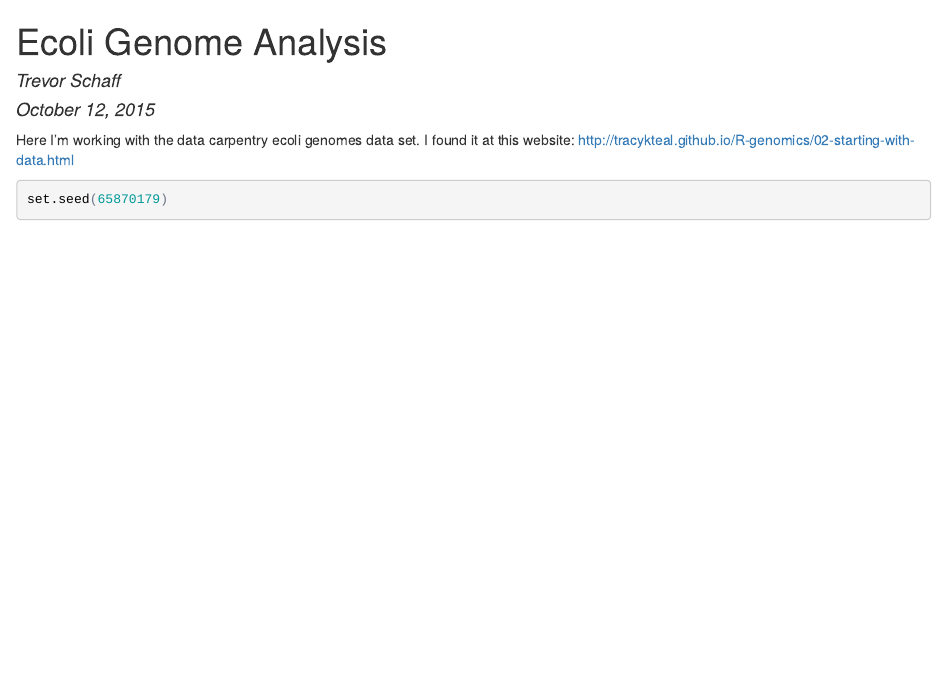
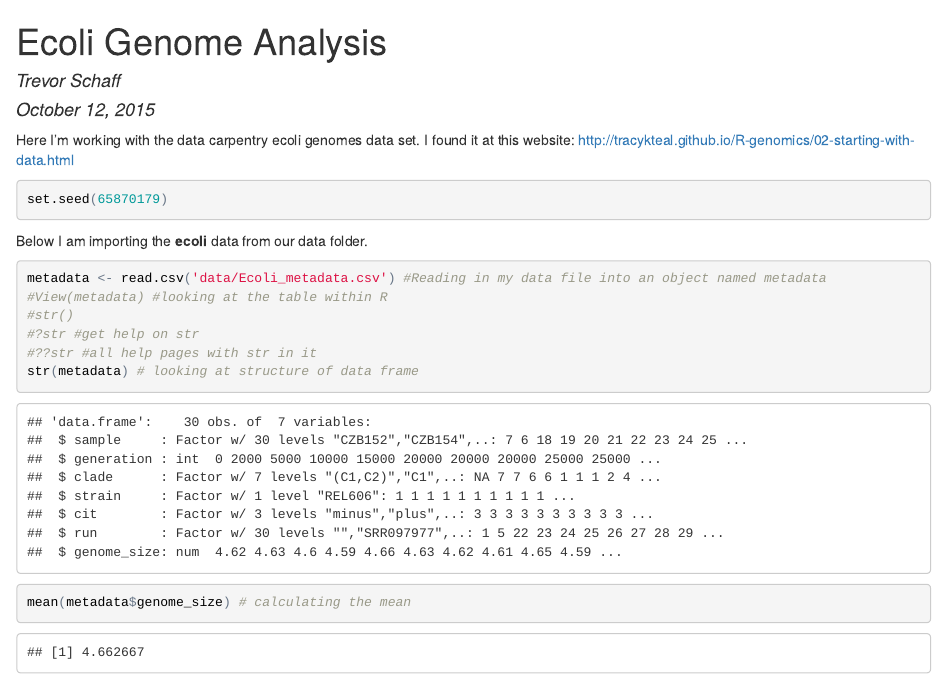
Before and after one commit to tjschaff/Bioinformatics_reproducibility, an R Markdown document (Ecoli_genomes.Rmd): the page in a window 1100 px wide, from its top. The pictures show the output file Ecoli_genomes.html that the author committed with the source, opened offline.

Commit message:
importing metadata and calculating mean of genome size

````diff
--- a/Ecoli_genomes.Rmd
+++ b/Ecoli_genomes.Rmd
@@ -6,7 +6,19 @@ output: html_document
 ---
 Here I'm working with the data carpentry ecoli genomes data set. I found it at this website: http://tracykteal.github.io/R-genomics/02-starting-with-data.html
 
-
 ```{r set seed, echo=TRUE, eval=TRUE}
 set.seed(65870179)
 ```
+
+Below I am importing the **ecoli** data from our data folder.
+
+```{r Import Data, echo = TRUE, eval = TRUE}
+metadata <- read.csv('data/Ecoli_metadata.csv') #Reading in my data file into an object named metadata
+#View(metadata) #looking at the table within R
+#str()
+#?str #get help on str
+#??str #all help pages with str in it
+str(metadata) # looking at structure of data frame
+mean(metadata$genome_size) # calculating the mean
+
+```
````
Also changed, not shown: Ecoli_genomes.html.
